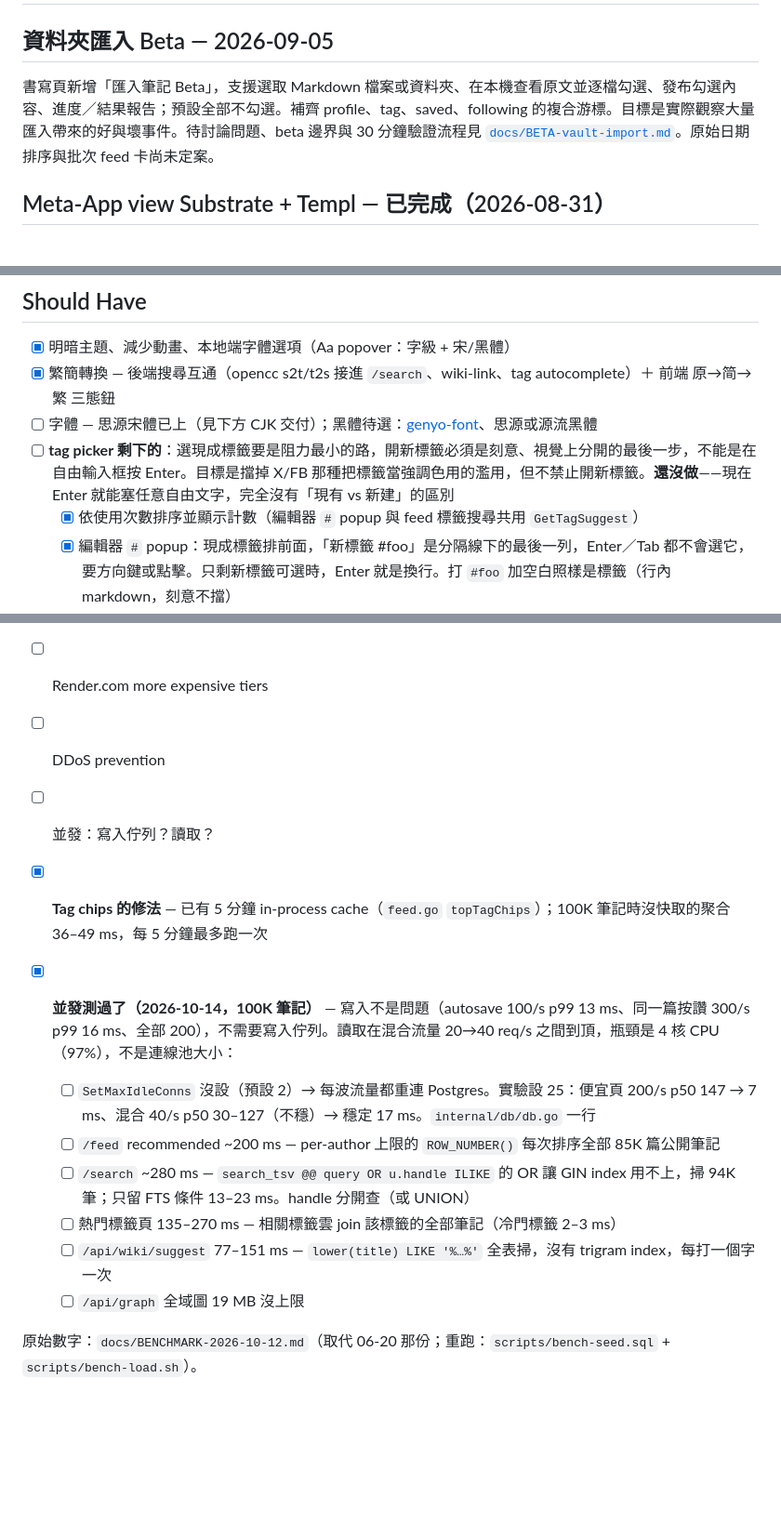
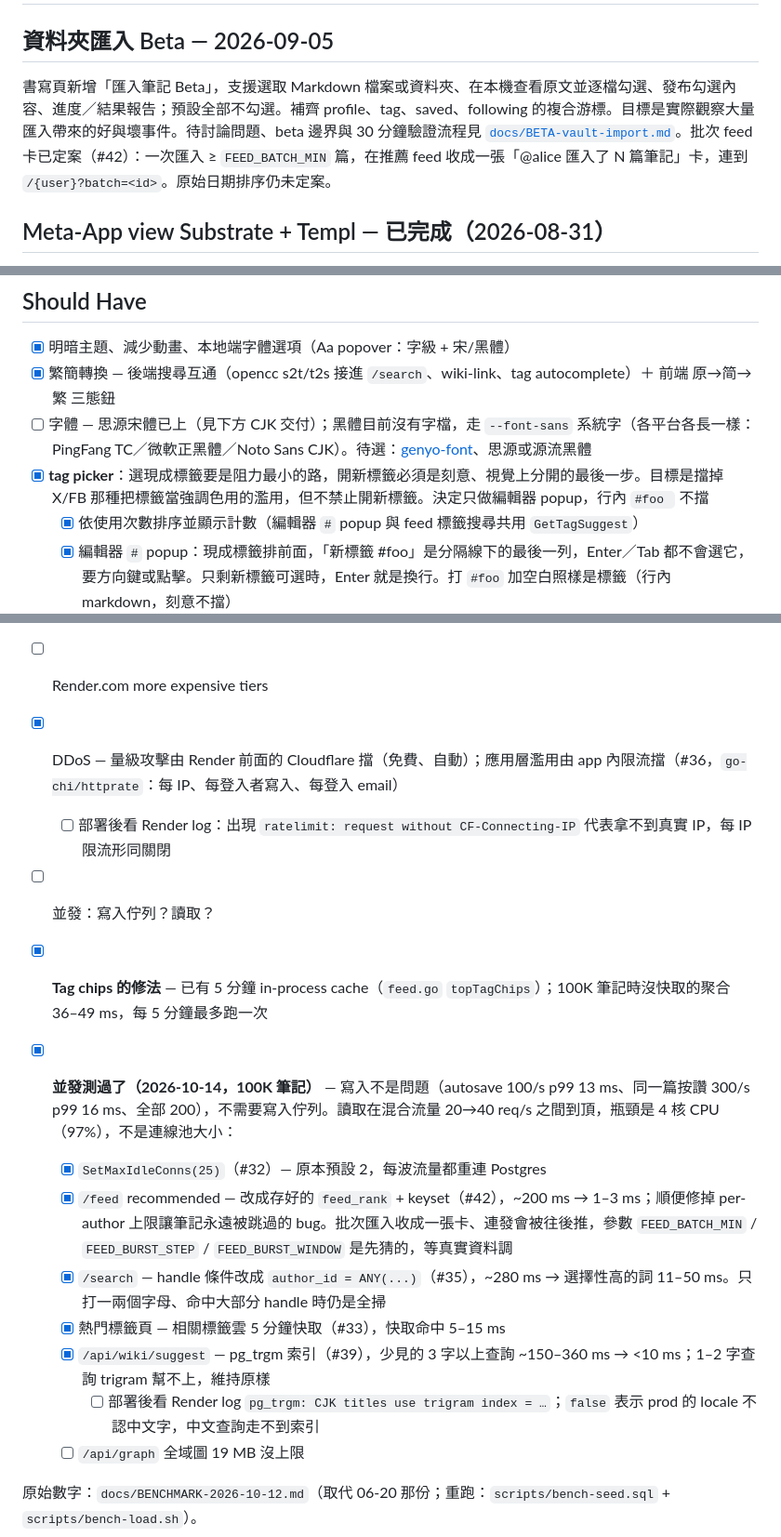
Before and after one commit to SamTech37/commaplace, a Markdown page: plan.md, 3 parts joined by grey strips. Shown at 93% size. Drawn GitHub-style; blank space fills up the shorter version.

Commit message:
Update plan.md for the 2026-10-15 batch
Close the scaling items #32/#33/#35/#39/#42 fixed, DDoS (#36), and the
tag-picker item; drop the stale feed-layout memory line; note the batch
card decision, the system-sans 黑體, two post-deploy log checks, and the
remaining cross-author publish deadlock.

Co-Authored-By: Claude Opus 5.5 <noreply@anthropic.com>
Claude-Session: https://claude.ai/code/session_01Mn9ZmXrmBrBiAM8tzBFgTB

```diff
--- a/plan.md
+++ b/plan.md
@@ -2,7 +2,7 @@
 
 ## 資料夾匯入 Beta — 2026-09-05
 
-書寫頁新增「匯入筆記 Beta」，支援選取 Markdown 檔案或資料夾、在本機查看原文並逐檔勾選、發布勾選內容、進度／結果報告；預設全部不勾選。補齊 profile、tag、saved、following 的複合游標。目標是實際觀察大量匯入帶來的好與壞事件。待討論問題、beta 邊界與 30 分鐘驗證流程見 [`docs/BETA-vault-import.md`](docs/BETA-vault-import.md)。原始日期排序與批次 feed 卡尚未定案。
+書寫頁新增「匯入筆記 Beta」，支援選取 Markdown 檔案或資料夾、在本機查看原文並逐檔勾選、發布勾選內容、進度／結果報告；預設全部不勾選。補齊 profile、tag、saved、following 的複合游標。目標是實際觀察大量匯入帶來的好與壞事件。待討論問題、beta 邊界與 30 分鐘驗證流程見 [`docs/BETA-vault-import.md`](docs/BETA-vault-import.md)。批次 feed 卡已定案（#42）：一次匯入 ≥ `FEED_BATCH_MIN` 篇，在推薦 feed 收成一張「@alice 匯入了 N 篇筆記」卡，連到 `/{user}?batch=<id>`。原始日期排序仍未定案。
 
 ## Meta-App view Substrate + Templ — 已完成（2026-08-31）
 
@@ -87,8 +87,8 @@
 
 - [x] 明暗主題、減少動畫、本地端字體選項（Aa popover：字級 + 宋/黑體）
 - [x] 繁簡轉換 — 後端搜尋互通（opencc s2t/t2s 接進 `/search`、wiki-link、tag autocomplete）＋ 前端 原→简→繁 三態鈕
-- [ ] 字體 — 思源宋體已上（見下方 CJK 交付）；黑體待選：[genyo-font](https://github.com/ButTaiwan/genyo-font)、思源或源流黑體
-- [ ] **tag picker 剩下的**：選現成標籤要是阻力最小的路，開新標籤必須是刻意、視覺上分開的最後一步，不能是在自由輸入框按 Enter。目標是擋掉 X/FB 那種把標籤當強調色用的濫用，但不禁止開新標籤。**還沒做**——現在 Enter 就能塞任意自由文字，完全沒有「現有 vs 新建」的區別
+- [ ] 字體 — 思源宋體已上（見下方 CJK 交付）；黑體目前沒有字檔，走 `--font-sans` 系統字（各平台各長一樣：PingFang TC／微軟正黑體／Noto Sans CJK）。待選：[genyo-font](https://github.com/ButTaiwan/genyo-font)、思源或源流黑體
+- [x] **tag picker**：選現成標籤要是阻力最小的路，開新標籤必須是刻意、視覺上分開的最後一步。目標是擋掉 X/FB 那種把標籤當強調色用的濫用，但不禁止開新標籤。決定只做編輯器 popup，行內 `#foo ` 不擋
   - [x] 依使用次數排序並顯示計數（編輯器 `#` popup 與 feed 標籤搜尋共用 `GetTagSuggest`）
   - [x] 編輯器 `#` popup：現成標籤排前面，「新標籤 #foo」是分隔線下的最後一列，Enter／Tab 都不會選它，要方向鍵或點擊。只剩新標籤可選時，Enter 就是換行。打 `#foo` 加空白照樣是標籤（行內 markdown，刻意不擋）
 - [ ] 一鍵鏡像 — 已經在經營 blog 的人怎麼同步過來？普通 blog 與密集連結的 hypertext blog 又是兩種做法
@@ -151,16 +151,18 @@
 
 - [x] Postgres on Render，Go server 單一 binary，不走 serverless
 - [ ] Render.com more expensive tiers
-- [ ] DDoS prevention
+- [x] DDoS — 量級攻擊由 Render 前面的 Cloudflare 擋（免費、自動）；應用層濫用由 app 內限流擋（#36，`go-chi/httprate`：每 IP、每登入者寫入、每登入 email）
+  - [ ] 部署後看 Render log：出現 `ratelimit: request without CF-Connecting-IP` 代表拿不到真實 IP，每 IP 限流形同關閉
 - [ ] 並發：寫入佇列？讀取？
 
 - [x] **Tag chips 的修法** — 已有 5 分鐘 in-process cache（`feed.go` `topTagChips`）；100K 筆記時沒快取的聚合 36–49 ms，每 5 分鐘最多跑一次
 - [x] **並發測過了（2026-10-14，100K 筆記）** — 寫入不是問題（autosave 100/s p99 13 ms、同一篇按讚 300/s p99 16 ms、全部 200），不需要寫入佇列。讀取在混合流量 20→40 req/s 之間到頂，瓶頸是 4 核 CPU（97%），不是連線池大小：
-  - [ ] `SetMaxIdleConns` 沒設（預設 2）→ 每波流量都重連 Postgres。實驗設 25：便宜頁 200/s p50 147 → 7 ms、混合 40/s p50 30–127（不穩）→ 穩定 17 ms。`internal/db/db.go` 一行
-  - [ ] `/feed` recommended ~200 ms — per-author 上限的 `ROW_NUMBER()` 每次排序全部 85K 篇公開筆記
-  - [ ] `/search` ~280 ms — `search_tsv @@ query OR u.handle ILIKE` 的 OR 讓 GIN index 用不上，掃 94K 筆；只留 FTS 條件 13–23 ms。handle 分開查（或 UNION）
-  - [ ] 熱門標籤頁 135–270 ms — 相關標籤雲 join 該標籤的全部筆記（冷門標籤 2–3 ms）
-  - [ ] `/api/wiki/suggest` 77–151 ms — `lower(title) LIKE '%…%'` 全表掃，沒有 trigram index，每打一個字一次
+  - [x] `SetMaxIdleConns(25)`（#32）— 原本預設 2，每波流量都重連 Postgres
+  - [x] `/feed` recommended — 改成存好的 `feed_rank` + keyset（#42），~200 ms → 1–3 ms；順便修掉 per-author 上限讓筆記永遠被跳過的 bug。批次匯入收成一張卡、連發會被往後推，參數 `FEED_BATCH_MIN` / `FEED_BURST_STEP` / `FEED_BURST_WINDOW` 是先猜的，等真實資料調
+  - [x] `/search` — handle 條件改成 `author_id = ANY(...)`（#35），~280 ms → 選擇性高的詞 11–50 ms。只打一兩個字母、命中大部分 handle 時仍是全掃
+  - [x] 熱門標籤頁 — 相關標籤雲 5 分鐘快取（#33），快取命中 5–15 ms
+  - [x] `/api/wiki/suggest` — pg_trgm 索引（#39），少見的 3 字以上查詢 ~150–360 ms → <10 ms；1–2 字查詢 trigram 幫不上，維持原樣
+    - [ ] 部署後看 Render log `pg_trgm: CJK titles use trigram index = …`；`false` 表示 prod 的 locale 不認中文字，中文查詢走不到索引
   - [ ] `/api/graph` 全域圖 19 MB 沒上限
 
 原始數字：`docs/BENCHMARK-2026-10-12.md`（取代 06-20 那份；重跑：`scripts/bench-seed.sql` + `scripts/bench-load.sh`）。
```
Also changed, not shown: other parts of plan.md (+2 -1 lines).
